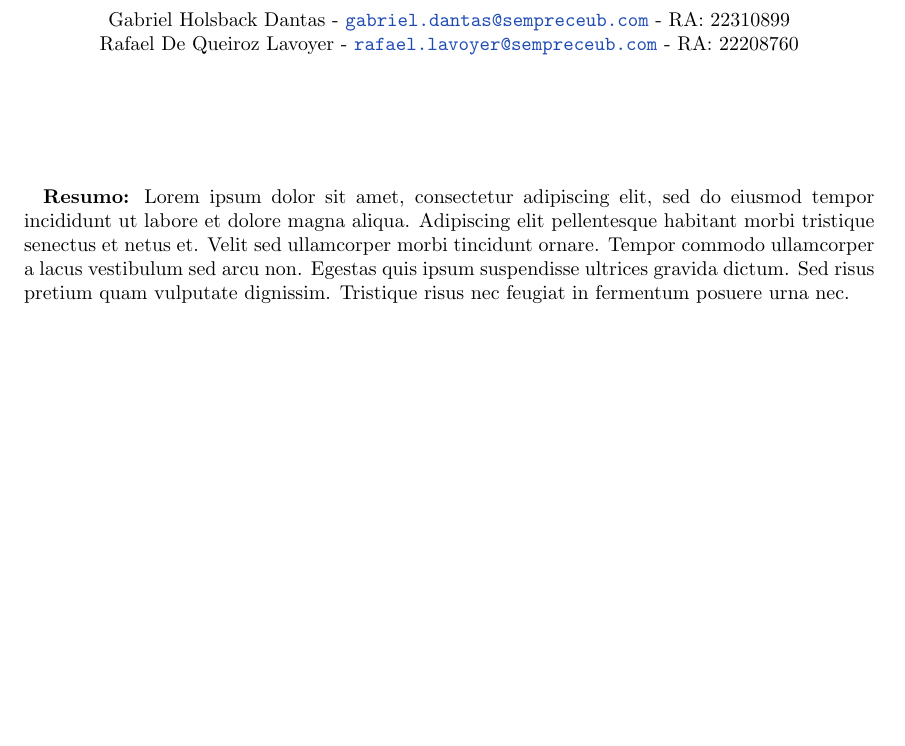
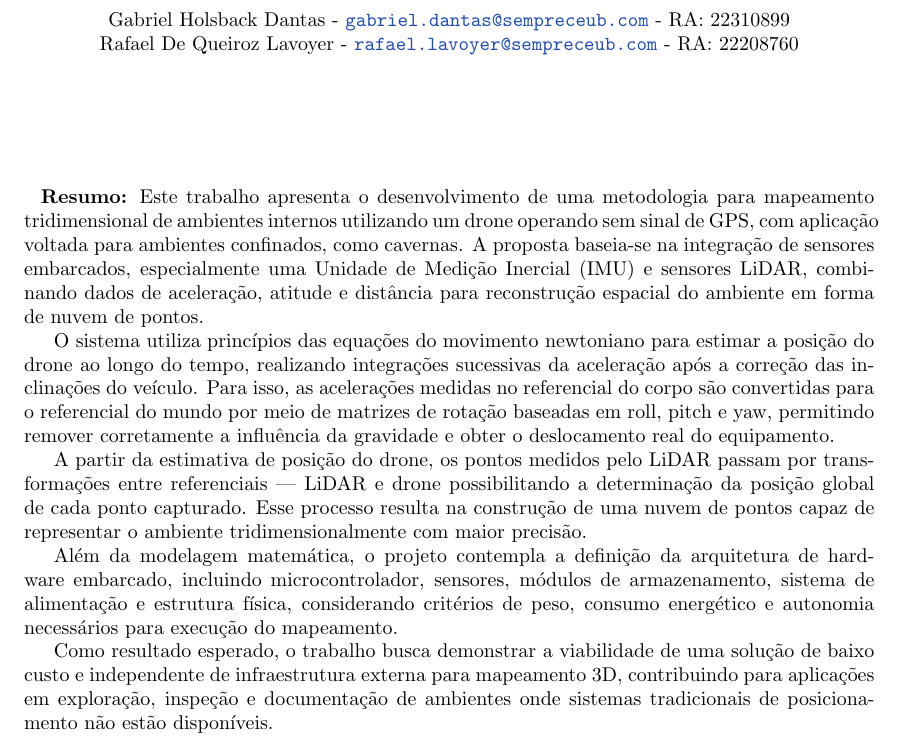
Before and after one commit to TheHolsback/Drone-Mapeamento, a LaTeX document (main.tex, which reads sections/cover.tex): part of page 1 of 17 before the commit and part of page 1 of 18 after it, cut so that both start at the same text, the shorter picture padded with empty space. Compiled offline with pdfLaTeX.

Commit message:
Update resumo section in cover.tex with detailed methodology for 3D mapping using drones

```diff
--- a/sections/cover.tex
+++ b/sections/cover.tex
@@ -21,7 +21,15 @@
 \noindent{
 {
     {\bf Resumo:}
-    Lorem ipsum dolor sit amet, consectetur adipiscing elit, sed do eiusmod tempor incididunt ut labore et dolore magna aliqua. Adipiscing elit pellentesque habitant morbi tristique senectus et netus et. Velit sed ullamcorper morbi tincidunt ornare. Tempor commodo ullamcorper a lacus vestibulum sed arcu non. Egestas quis ipsum suspendisse ultrices gravida dictum. Sed risus pretium quam vulputate dignissim. Tristique risus nec feugiat in fermentum posuere urna nec.
+    Este trabalho apresenta o desenvolvimento de uma metodologia para mapeamento tridimensional de ambientes internos utilizando um drone operando sem sinal de GPS, com aplicação voltada para ambientes confinados, como cavernas. A proposta baseia-se na integração de sensores embarcados, especialmente uma Unidade de Medição Inercial (IMU) e sensores LiDAR, combinando dados de aceleração, atitude e distância para reconstrução espacial do ambiente em forma de nuvem de pontos.
+
+O sistema utiliza princípios das equações do movimento newtoniano para estimar a posição do drone ao longo do tempo, realizando integrações sucessivas da aceleração após a correção das inclinações do veículo. Para isso, as acelerações medidas no referencial do corpo são convertidas para o referencial do mundo por meio de matrizes de rotação baseadas em roll, pitch e yaw, permitindo remover corretamente a influência da gravidade e obter o deslocamento real do equipamento.
+
+A partir da estimativa de posição do drone, os pontos medidos pelo LiDAR passam por transformações entre referenciais — LiDAR e drone possibilitando a determinação da posição global de cada ponto capturado. Esse processo resulta na construção de uma nuvem de pontos capaz de representar o ambiente tridimensionalmente com maior precisão.
+
+Além da modelagem matemática, o projeto contempla a definição da arquitetura de hardware embarcado, incluindo microcontrolador, sensores, módulos de armazenamento, sistema de alimentação e estrutura física, considerando critérios de peso, consumo energético e autonomia necessários para execução do mapeamento.
+
+Como resultado esperado, o trabalho busca demonstrar a viabilidade de uma solução de baixo custo e independente de infraestrutura externa para mapeamento 3D, contribuindo para aplicações em exploração, inspeção e documentação de ambientes onde sistemas tradicionais de posicionamento não estão disponíveis.
     }
 }
 \vfill
```
